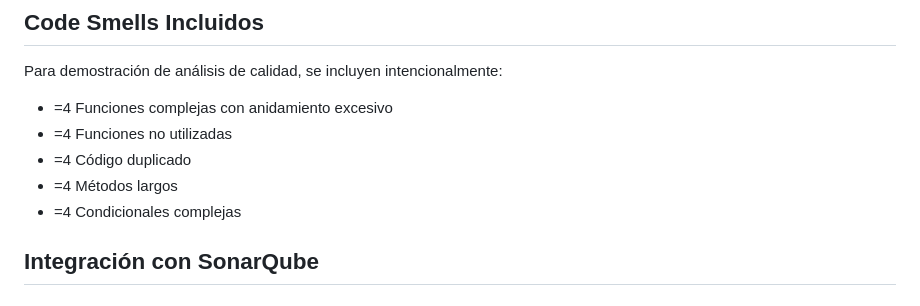
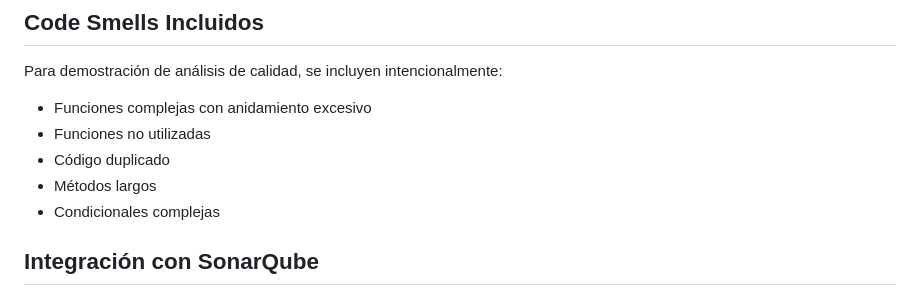
Before and after one commit to gustavopp93/django-quality-demo, a Markdown page: README.md, the part around one of its changes. GitHub-like rendering.

Commit message:
fix: clean README.md encoding and remove binary characters

```diff
--- a/README.md
+++ b/README.md
@@ -109,11 +109,11 @@ El proyecto está diseñado para tener **~75% de cobertura** intencionalmente:
 
 Para demostración de análisis de calidad, se incluyen intencionalmente:
 
-- =4 Funciones complejas con anidamiento excesivo
-- =4 Funciones no utilizadas
-- =4 Código duplicado
-- =4 Métodos largos
-- =4 Condicionales complejas
+- Funciones complejas con anidamiento excesivo
+- Funciones no utilizadas
+- Código duplicado
+- Métodos largos
+- Condicionales complejas
 
 ## Integración con SonarQube
 
```
Also changed, not shown: other parts of README.md (+25 -25 lines).
